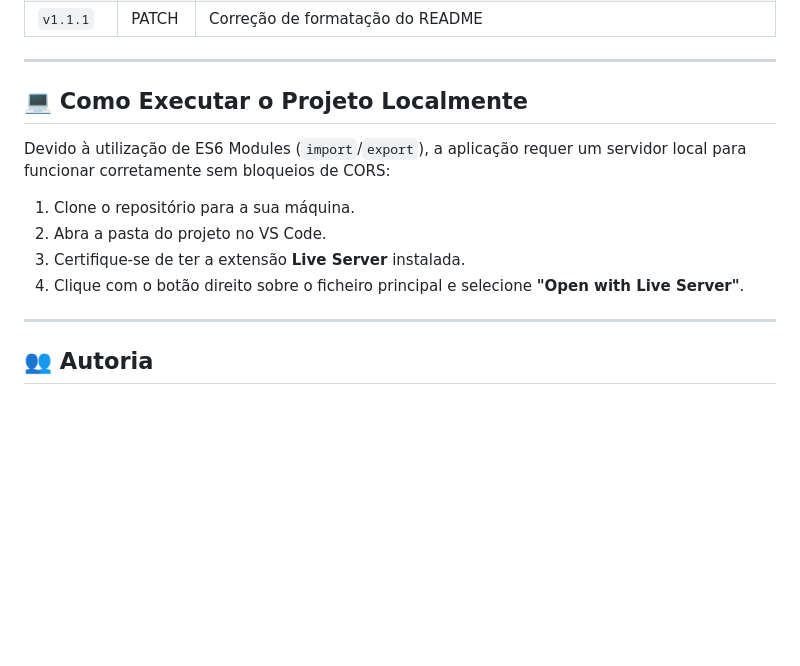
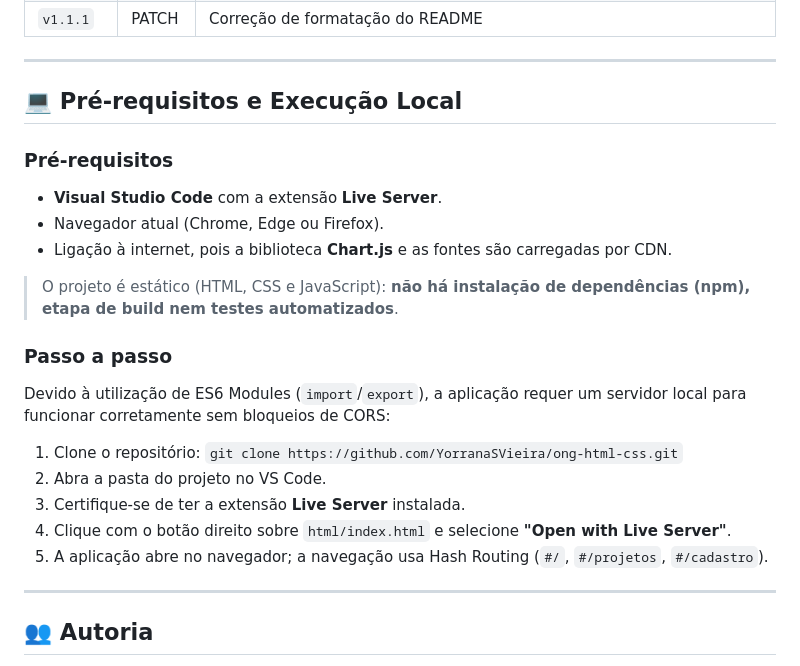
Before and after one commit to YorranaSVieira/ong-html-css, a Markdown page: README.md, the part around the change. GitHub-like rendering; blank space fills up the shorter version.

Commit message:
docs(readme): adiciona pre-requisitos e passo a passo de execucao local

```diff
--- a/README.md
+++ b/README.md
@@ -93,14 +93,25 @@ As releases seguem `MAJOR.MINOR.PATCH`:
 
 ---
 
-## 💻 Como Executar o Projeto Localmente
+## 💻 Pré-requisitos e Execução Local
+
+### Pré-requisitos
+
+- **Visual Studio Code** com a extensão **Live Server**.
+- Navegador atual (Chrome, Edge ou Firefox).
+- Ligação à internet, pois a biblioteca **Chart.js** e as fontes são carregadas por CDN.
+
+> O projeto é estático (HTML, CSS e JavaScript): **não há instalação de dependências (npm), etapa de build nem testes automatizados**.
+
+### Passo a passo
 
 Devido à utilização de ES6 Modules (`import`/`export`), a aplicação requer um servidor local para funcionar corretamente sem bloqueios de CORS:
 
-1. Clone o repositório para a sua máquina.
+1. Clone o repositório: `git clone https://github.com/YorranaSVieira/ong-html-css.git`
 2. Abra a pasta do projeto no VS Code.
 3. Certifique-se de ter a extensão **Live Server** instalada.
-4. Clique com o botão direito sobre o ficheiro principal e selecione **"Open with Live Server"**.
+4. Clique com o botão direito sobre `html/index.html` e selecione **"Open with Live Server"**.
+5. A aplicação abre no navegador; a navegação usa Hash Routing (`#/`, `#/projetos`, `#/cadastro`).
 
 ---
 
```
